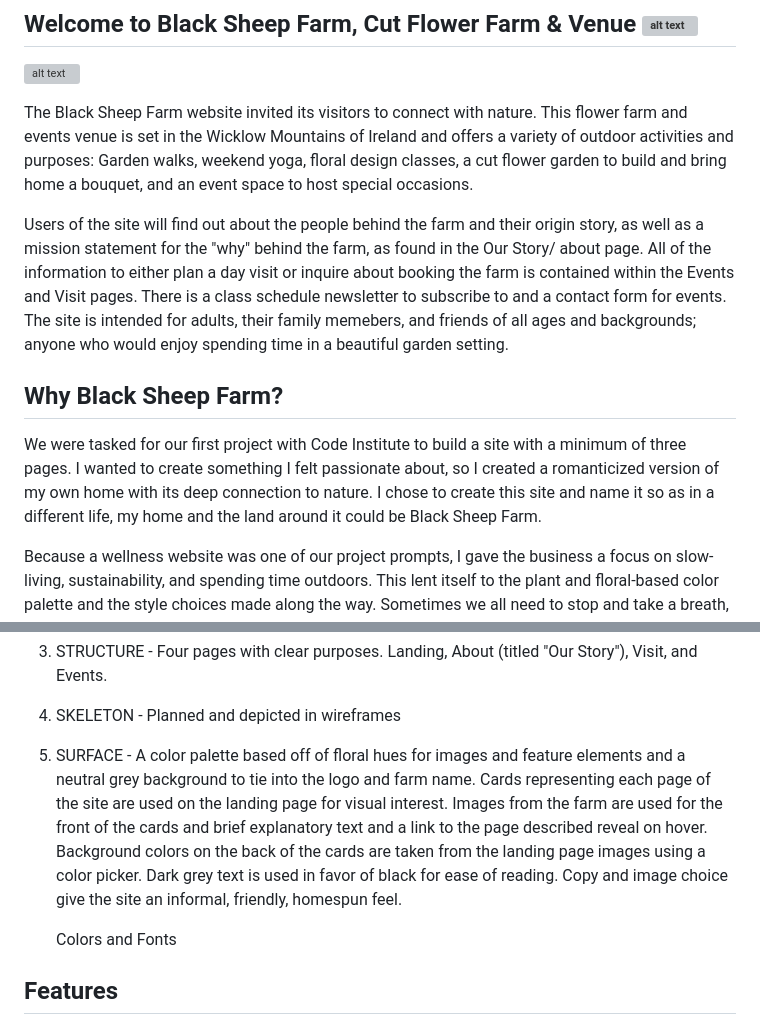
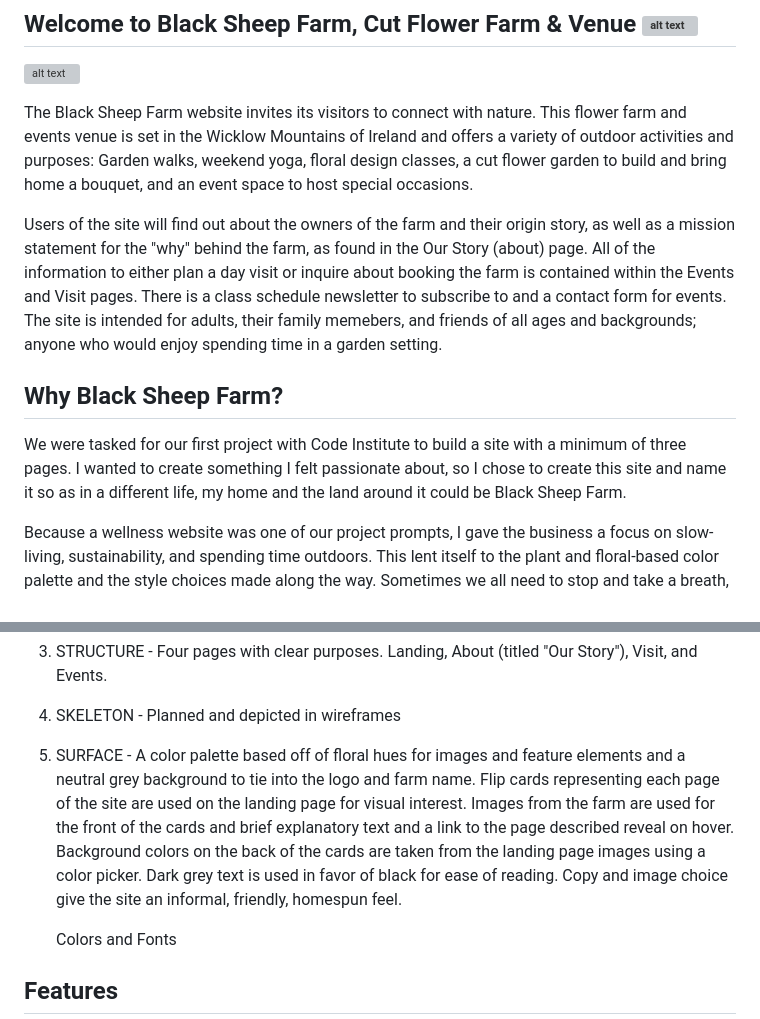
Before and after one commit to erinvdoyle/flowerfarm, a Markdown page: README.md, 2 parts joined by grey strips. Drawn GitHub-style; grey boxes are pictures that could not be loaded.

```diff
--- a/README.md
+++ b/README.md
@@ -3,13 +3,13 @@
 ## Welcome to Black Sheep Farm, Cut Flower Farm & Venue <add logo and heading text>![alt text](http://url/to/img.png)
 ![alt text](https://github.com/[username]/[reponame]/blob/[branch]/image.jpg?raw=true)
 
-The Black Sheep Farm website invited its visitors to connect with nature. This flower farm and events venue is set in the Wicklow Mountains of Ireland and offers a variety of outdoor activities and purposes: Garden walks, weekend yoga, floral design classes, a cut flower garden to build and bring home a bouquet, and an event space to host special occasions.
+The Black Sheep Farm website invites its visitors to connect with nature. This flower farm and events venue is set in the Wicklow Mountains of Ireland and offers a variety of outdoor activities and purposes: Garden walks, weekend yoga, floral design classes, a cut flower garden to build and bring home a bouquet, and an event space to host special occasions.
 
-Users of the site will find out about the people behind the farm and their origin story, as well as a mission statement for the "why" behind the farm, as found in the Our Story/ about page. All of the information to either plan a day visit or inquire about booking the farm is contained within the Events and Visit pages. There is a class schedule newsletter to subscribe to and a contact form for events. The site is intended for adults, their family memebers, and friends of all ages and backgrounds; anyone who would enjoy spending time in a beautiful garden setting.
+Users of the site will find out about the owners of the farm and their origin story, as well as a mission statement for the "why" behind the farm, as found in the Our Story (about) page. All of the information to either plan a day visit or inquire about booking the farm is contained within the Events and Visit pages. There is a class schedule newsletter to subscribe to and a contact form for events. The site is intended for adults, their family memebers, and friends of all ages and backgrounds; anyone who would enjoy spending time in a garden setting.
 
 
 ## Why Black Sheep Farm?
-We were tasked for our first project with Code Institute to build a site with a minimum of three pages. I wanted to create something I felt passionate about, so I created a romanticized version of my own home with its deep connection to nature. I chose to create this site and name it so as in a different life, my home and the land around it could be Black Sheep Farm.
+We were tasked for our first project with Code Institute to build a site with a minimum of three pages. I wanted to create something I felt passionate about, so I chose to create this site and name it so as in a different life, my home and the land around it could be Black Sheep Farm.
 
 Because a wellness website was one of our project prompts, I gave the business a focus on slow-living, sustainability, and spending time outdoors. This lent itself to the plant and floral-based color palette and the style choices made along the way. Sometimes we all need to stop and take a breath, feel the sun on our faces, listen to birdsong, and appreciate the beauty around us; if this site can evoke that sense, or better yet, encourage its viewer to do so, then it has been successful. Every project is a journey in itself, and on this one, I gathered visual inspiration from nature and natural photography and let the design of the site follow organically.
 
@@ -47,7 +47,7 @@ The 5 Planes of UX Design guided this process:
   <Balsamiq Wireframes>
 
 5. SURFACE -
-   A color palette based off of floral hues for images and feature elements and a neutral grey background to tie into the logo and farm name. Cards representing each page of the site are used on the landing page for visual interest. Images from the farm are used for the front of the cards and brief explanatory text and a link to the page described reveal on hover. Background colors on the back of the cards are taken from the landing page images using a color picker. Dark grey text is used in favor of black for ease of reading. Copy and image choice give the site an informal, friendly, homespun feel.
+   A color palette based off of floral hues for images and feature elements and a neutral grey background to tie into the logo and farm name. Flip cards representing each page of the site are used on the landing page for visual interest. Images from the farm are used for the front of the cards and brief explanatory text and a link to the page described reveal on hover. Background colors on the back of the cards are taken from the landing page images using a color picker. Dark grey text is used in favor of black for ease of reading. Copy and image choice give the site an informal, friendly, homespun feel.
 
    Colors and Fonts
 
```
